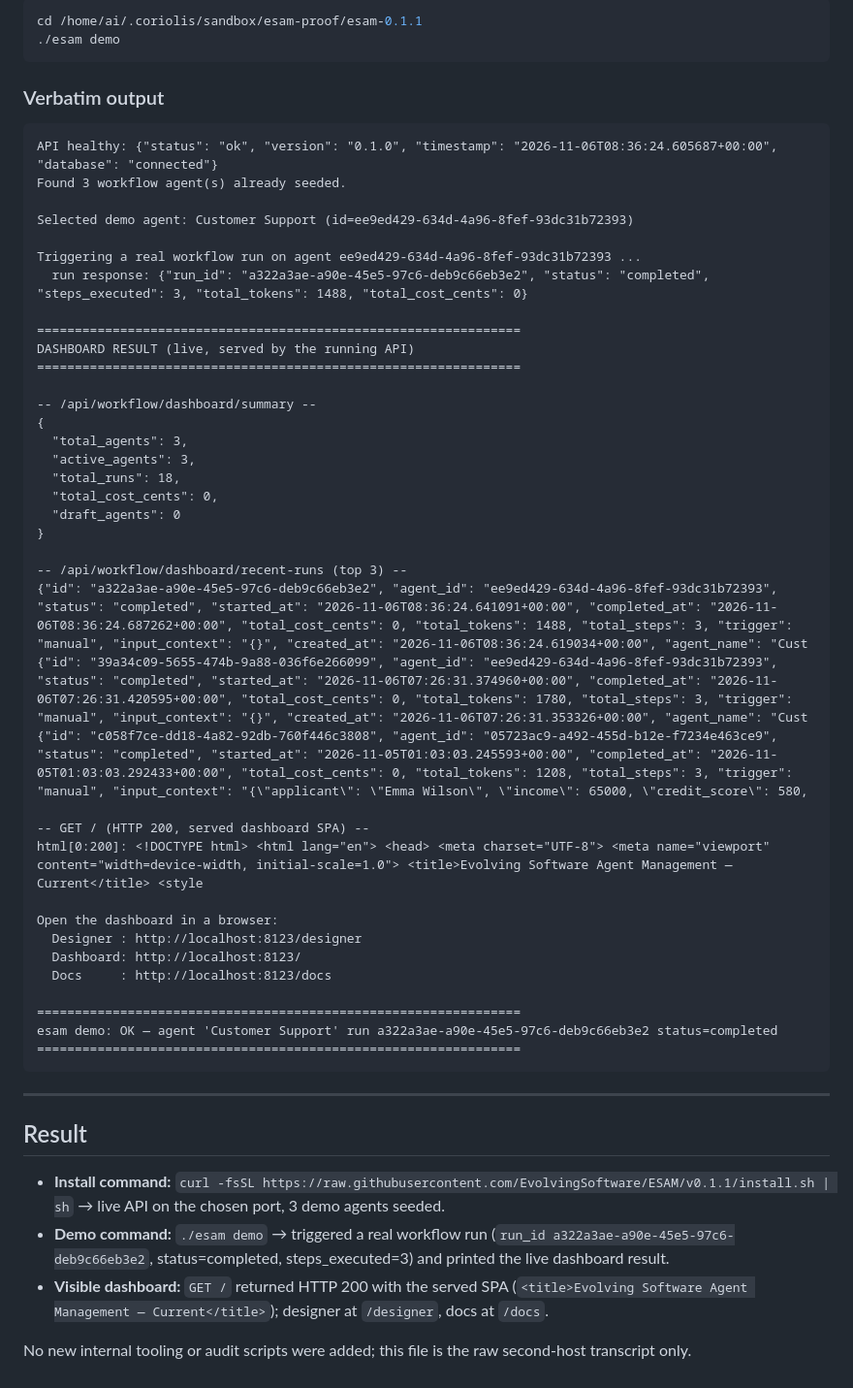
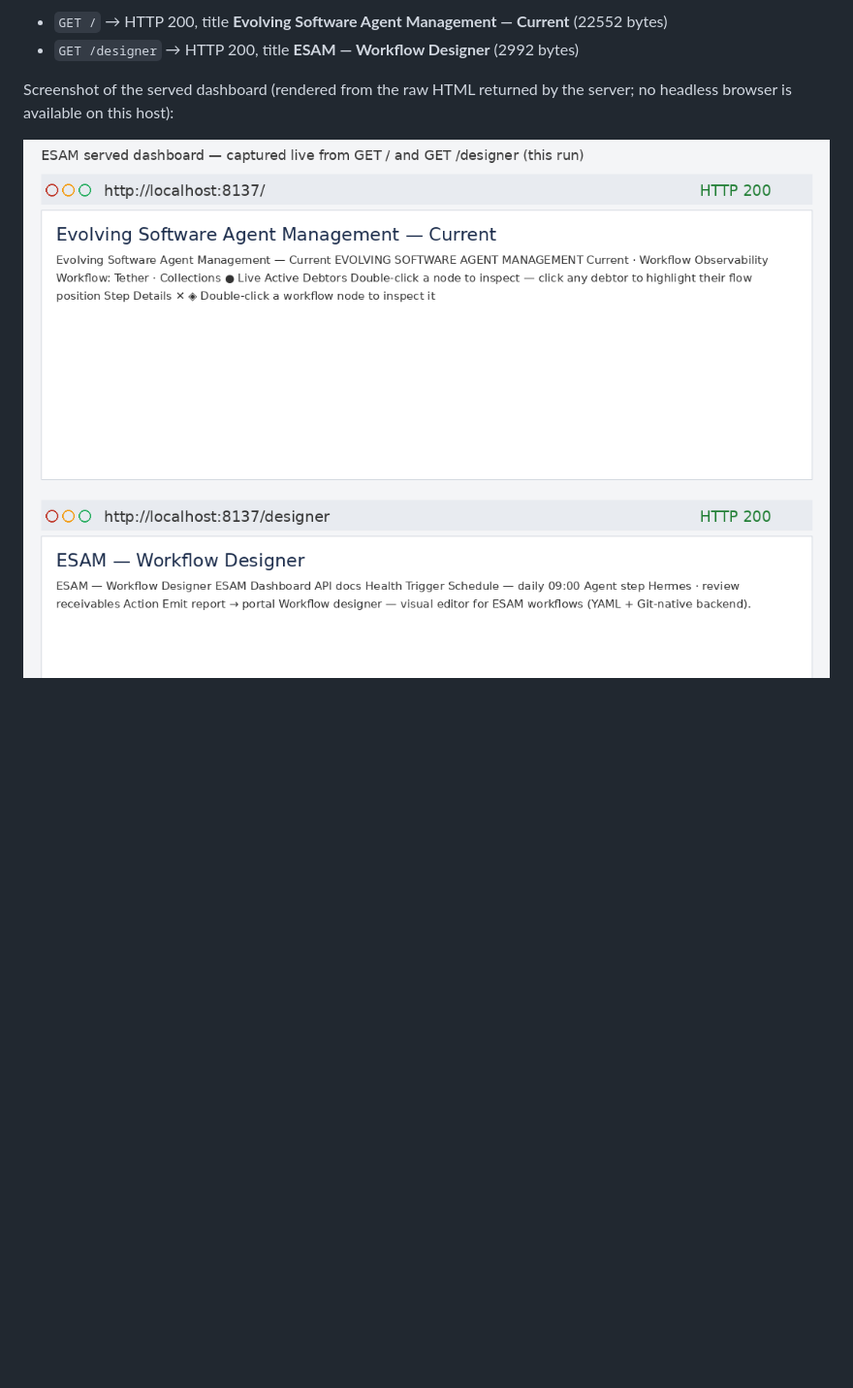
Before and after one commit to EvolvingSoftware/ESAM, a Markdown page: docs/install-proof.md, the part around the change printed below. Shown: that part at 97% size. GitHub-like rendering; pictures changed too: docs/assets/install-proof-dashboard.png (added); blank space fills up the shorter version.

````diff
--- a/docs/install-proof.md
+++ b/docs/install-proof.md
@@ -123,57 +69,8 @@ Stop it   : kill 85
 
-```bash
-cd /home/ai/.coriolis/sandbox/esam-proof/esam-0.1.1
-./esam demo
-```
+- `GET /` → HTTP 200, title **Evolving Software Agent Management — Current** (22552 bytes)
+- `GET /designer` → HTTP 200, title **ESAM — Workflow Designer** (2992 bytes)
 
-### Verbatim output
+Screenshot of the served dashboard (rendered from the raw HTML returned by the server;
+no headless browser is available on this host):
 
-```
-API healthy: {"status": "ok", "version": "0.1.0", "timestamp": "2026-11-06T08:36:24.605687+00:00", "database": "connected"}
-Found 3 workflow agent(s) already seeded.
-
-Selected demo agent: Customer Support (id=ee9ed429-634d-4a96-8fef-93dc31b72393)
-
-Triggering a real workflow run on agent ee9ed429-634d-4a96-8fef-93dc31b72393 ...
-  run response: {"run_id": "a322a3ae-a90e-45e5-97c6-deb9c66eb3e2", "status": "completed", "steps_executed": 3, "total_tokens": 1488, "total_cost_cents": 0}
-
-================================================================
-DASHBOARD RESULT (live, served by the running API)
-================================================================
-
--- /api/workflow/dashboard/summary --
-{
-  "total_agents": 3,
-  "active_agents": 3,
-  "total_runs": 18,
-  "total_cost_cents": 0,
-  "draft_agents": 0
-}
-
--- /api/workflow/dashboard/recent-runs (top 3) --
-{"id": "a322a3ae-a90e-45e5-97c6-deb9c66eb3e2", "agent_id": "ee9ed429-634d-4a96-8fef-93dc31b72393", "status": "completed", "started_at": "2026-11-06T08:36:24.641091+00:00", "completed_at": "2026-11-06T08:36:24.687262+00:00", "total_cost_cents": 0, "total_tokens": 1488, "total_steps": 3, "trigger": "manual", "input_context": "{}", "created_at": "2026-11-06T08:36:24.619034+00:00", "agent_name": "Cust
-{"id": "39a34c09-5655-474b-9a88-036f6e266099", "agent_id": "ee9ed429-634d-4a96-8fef-93dc31b72393", "status": "completed", "started_at": "2026-11-06T07:26:31.374960+00:00", "completed_at": "2026-11-06T07:26:31.420595+00:00", "total_cost_cents": 0, "total_tokens": 1780, "total_steps": 3, "trigger": "manual", "input_context": "{}", "created_at": "2026-11-06T07:26:31.353326+00:00", "agent_name": "Cust
-{"id": "c058f7ce-dd18-4a82-92db-760f446c3808", "agent_id": "05723ac9-a492-455d-b12e-f7234e463ce9", "status": "completed", "started_at": "2026-11-05T01:03:03.245593+00:00", "completed_at": "2026-11-05T01:03:03.292433+00:00", "total_cost_cents": 0, "total_tokens": 1208, "total_steps": 3, "trigger": "manual", "input_context": "{\"applicant\": \"Emma Wilson\", \"income\": 65000, \"credit_score\": 580,
-
--- GET / (HTTP 200, served dashboard SPA) --
-html[0:200]: <!DOCTYPE html> <html lang="en"> <head> <meta charset="UTF-8"> <meta name="viewport" content="width=device-width, initial-scale=1.0"> <title>Evolving Software Agent Management — Current</title> <style
-
-Open the dashboard in a browser:
-  Designer : http://localhost:8123/designer
-  Dashboard: http://localhost:8123/
-  Docs     : http://localhost:8123/docs
-
-================================================================
-esam demo: OK — agent 'Customer Support' run a322a3ae-a90e-45e5-97c6-deb9c66eb3e2 status=completed
-================================================================
-```
-
----
-
-## Result
-
-- **Install command:** `curl -fsSL https://raw.githubusercontent.com/EvolvingSoftware/ESAM/v0.1.1/install.sh | sh` → live API on the chosen port, 3 demo agents seeded.
-- **Demo command:** `./esam demo` → triggered a real workflow run (`run_id a322a3ae-a90e-45e5-97c6-deb9c66eb3e2`, status=completed, steps_executed=3) and printed the live dashboard result.
-- **Visible dashboard:** `GET /` returned HTTP 200 with the served SPA (`<title>Evolving Software Agent Management — Current</title>`); designer at `/designer`, docs at `/docs`.
-
-No new internal tooling or audit scripts were added; this file is the raw second-host transcript only.
+![Served ESAM dashboard](assets/install-proof-dashboard.png)
````
Also changed, not shown: other parts of docs/install-proof.md (+57 -111 lines), README.md (+29 -0 lines).
